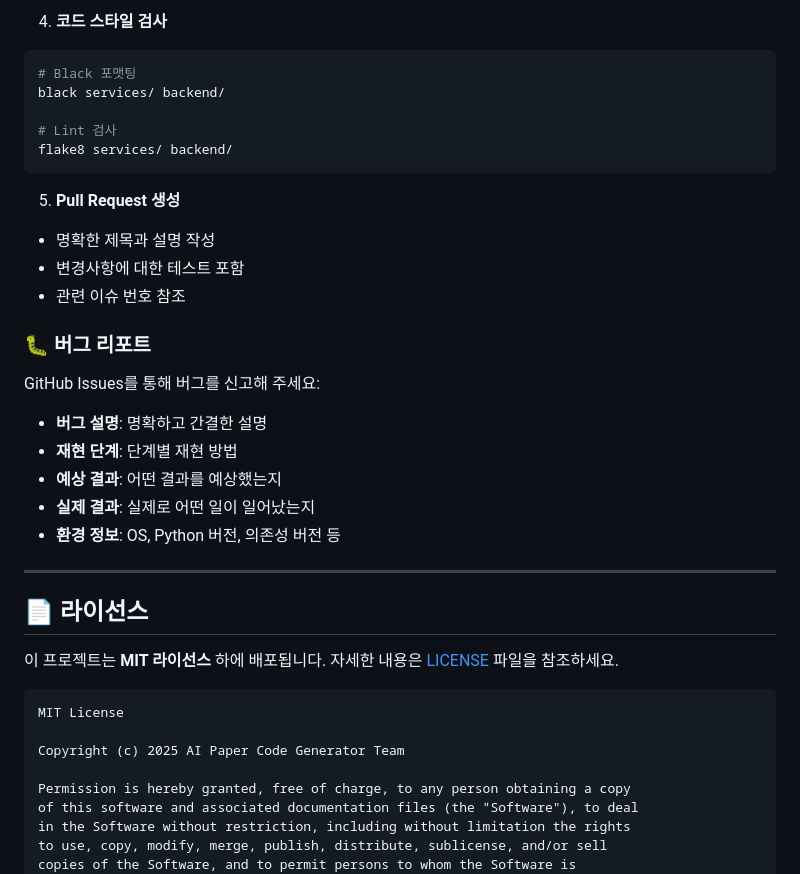
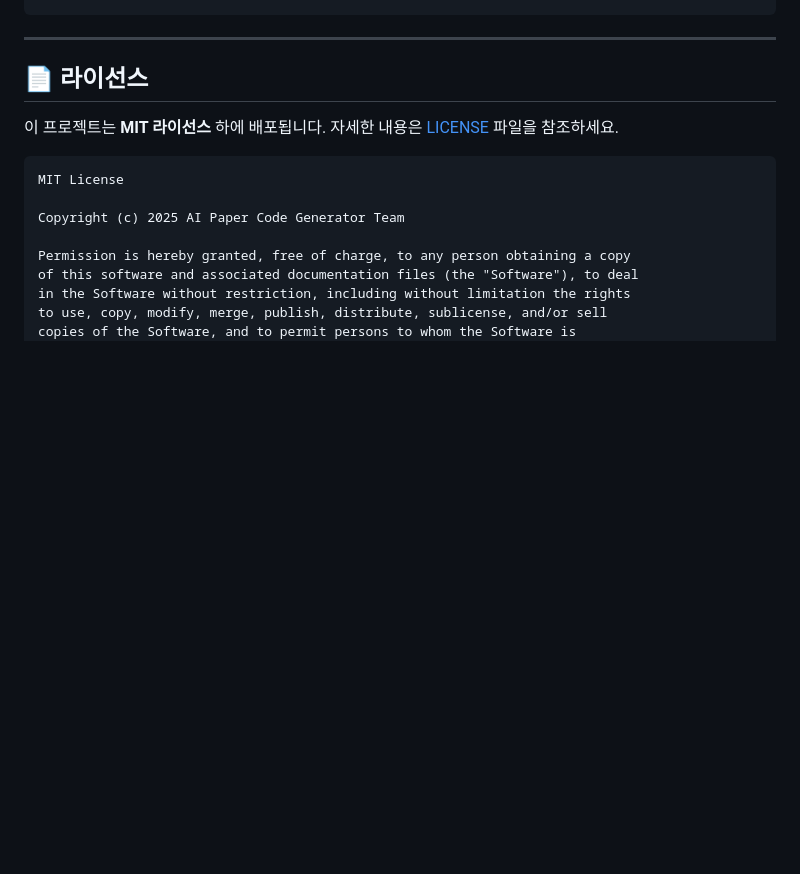
Before and after one commit to pwswonder/my-aiagent-project, a Markdown page: README.md, the part around one of its changes. Rendered like a GitHub page; blank space fills up the shorter version.

````diff
--- a/README.md
+++ b/README.md
@@ -397,28 +305,3 @@ python -m pytest tests/
-4. **코드 스타일 검사**
-```bash
-# Black 포맷팅
-black services/ backend/
-
-# Lint 검사
-flake8 services/ backend/
-```
-
-5. **Pull Request 생성**
-- 명확한 제목과 설명 작성
-- 변경사항에 대한 테스트 포함
-- 관련 이슈 번호 참조
-
-### 🐛 버그 리포트
-
-GitHub Issues를 통해 버그를 신고해 주세요:
-
-- **버그 설명**: 명확하고 간결한 설명
-- **재현 단계**: 단계별 재현 방법
-- **예상 결과**: 어떤 결과를 예상했는지
-- **실제 결과**: 실제로 어떤 일이 일어났는지
-- **환경 정보**: OS, Python 버전, 의존성 버전 등
-
-
 ---
 
 ## 📄 라이선스
````
Also changed, not shown: other parts of README.md (+1 -93 lines).
